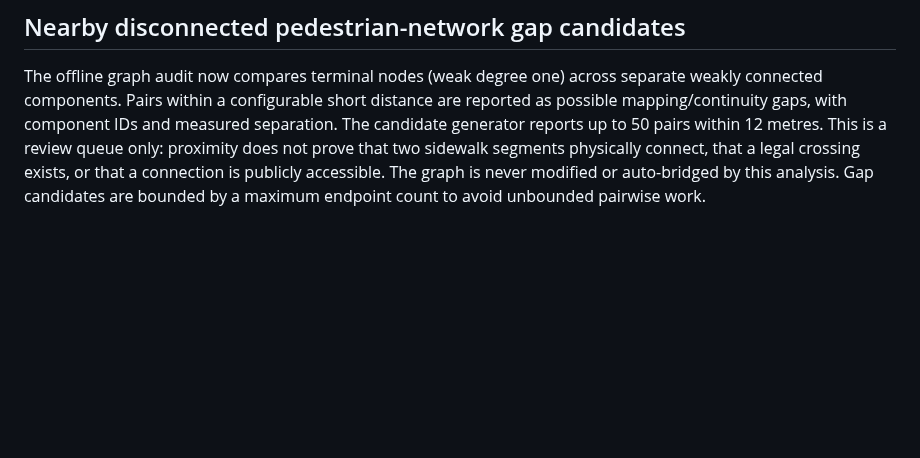
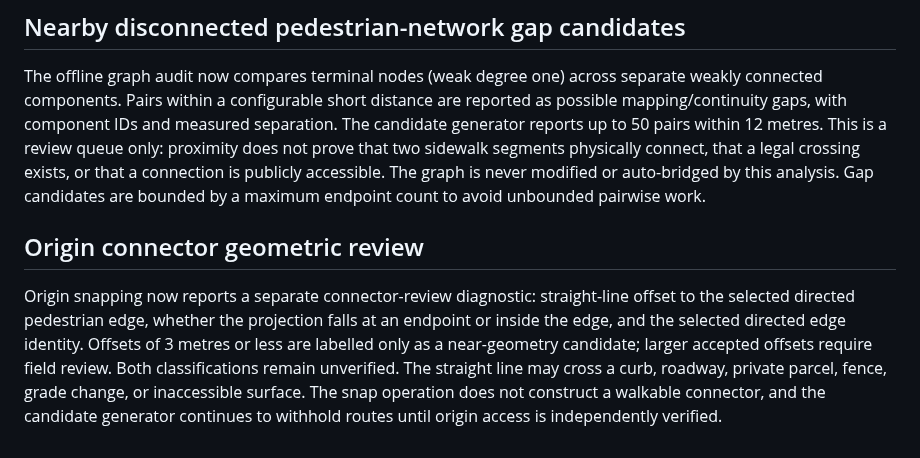
Before and after one commit to updog27/step-x-step, a Markdown page: docs/pedestrian-network-prototype.md, the part around the change. Rendered like a GitHub page; blank space fills up the shorter version.

Commit message:
Document origin connector review limits

```diff
--- a/docs/pedestrian-network-prototype.md
+++ b/docs/pedestrian-network-prototype.md
@@ -368,3 +368,7 @@ The offline graph audit now reports weakly connected components and, when given
 ## Nearby disconnected pedestrian-network gap candidates
 
 The offline graph audit now compares terminal nodes (weak degree one) across separate weakly connected components. Pairs within a configurable short distance are reported as possible mapping/continuity gaps, with component IDs and measured separation. The candidate generator reports up to 50 pairs within 12 metres. This is a review queue only: proximity does not prove that two sidewalk segments physically connect, that a legal crossing exists, or that a connection is publicly accessible. The graph is never modified or auto-bridged by this analysis. Gap candidates are bounded by a maximum endpoint count to avoid unbounded pairwise work.
+
+## Origin connector geometric review
+
+Origin snapping now reports a separate connector-review diagnostic: straight-line offset to the selected directed pedestrian edge, whether the projection falls at an endpoint or inside the edge, and the selected directed edge identity. Offsets of 3 metres or less are labelled only as a near-geometry candidate; larger accepted offsets require field review. Both classifications remain unverified. The straight line may cross a curb, roadway, private parcel, fence, grade change, or inaccessible surface. The snap operation does not construct a walkable connector, and the candidate generator continues to withhold routes until origin access is independently verified.
```
